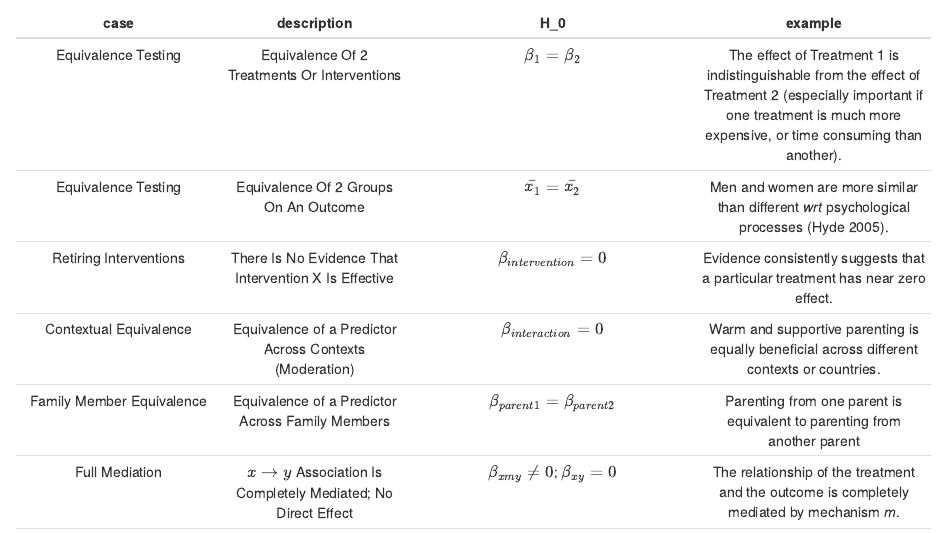
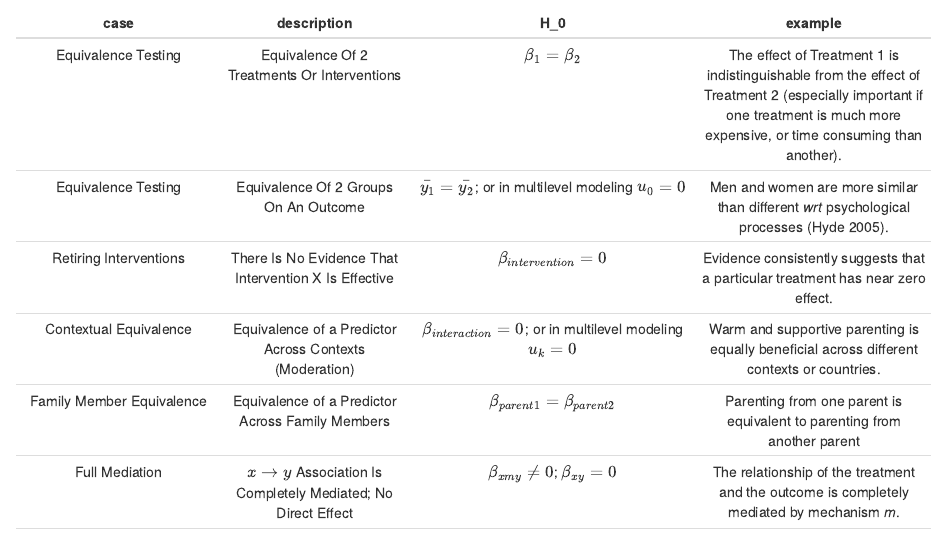
Before and after one commit to agrogan1/Bayes, an R Markdown document (accepting-H0/accepting-H0.Rmd): the page in a window 1100 px wide, from 410 px down. The pictures show the output file accepting-H0/accepting-H0.html that the author committed with the source, opened offline.

Commit message:
added MLM material

```diff
--- a/accepting-H0/accepting-H0.Rmd
+++ b/accepting-H0/accepting-H0.Rmd
@@ -63,9 +63,9 @@ description <- c("Equivalence Of 2 Treatments Or Interventions",
                  "Rejecting A Theory")
 
 H_0 <- c("$\\beta_1 = \\beta_2$",
-        "$\\bar{x_1} = \\bar{x_2}$",
+        "$\\bar{y_1} = \\bar{y_2}$; or in multilevel modeling $u_0 = 0$",
         "$\\beta_{intervention} = 0$",
-        "$\\beta_{interaction} = 0$",
+        "$\\beta_{interaction} = 0$; or in multilevel modeling $u_k = 0$",
         "$\\beta_{parent1} = \\beta_{parent2}$",
         "$\\beta_{xmy} \\neq 0$; $\\beta_{xy} = 0$",
         "$\\beta_x = 0$",
```
Also changed, not shown: accepting-H0/accepting-H0.RData, accepting-H0/accepting-H0.html, accepting-H0/accepting-H0.pdf.
